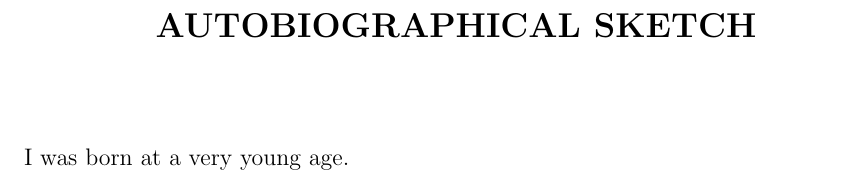
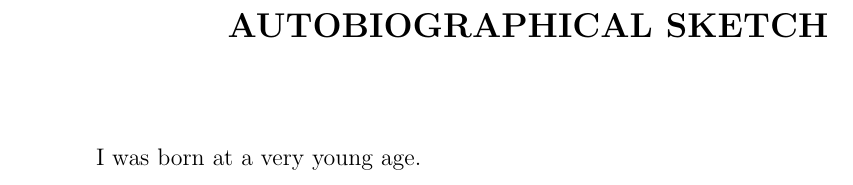
Before and after one commit to dylanmikesell/BSU_LaTeX_Thesis_Template, a LaTeX thesis (src/BSUmain.tex): part of page 6 of 18, cut so that both start at the same text. Compiled offline with pdfLaTeX.

Commit message:
Fixed that each page has 1.5 inch left margin, and 1 inch everywhere else. Just remove two-sided options from \documentclass.

```diff
--- a/src/BSUmain.tex
+++ b/src/BSUmain.tex
@@ -2,7 +2,7 @@
 
 % if you don't want two-sided printing, erase the twoside option
 % from the following line:
-\documentclass[twoside,12pt]{report}
+\documentclass[12pt]{report}
 
 % custom file for BSU style by KvW, 2006:
 \usepackage{BSUthesis}
```
